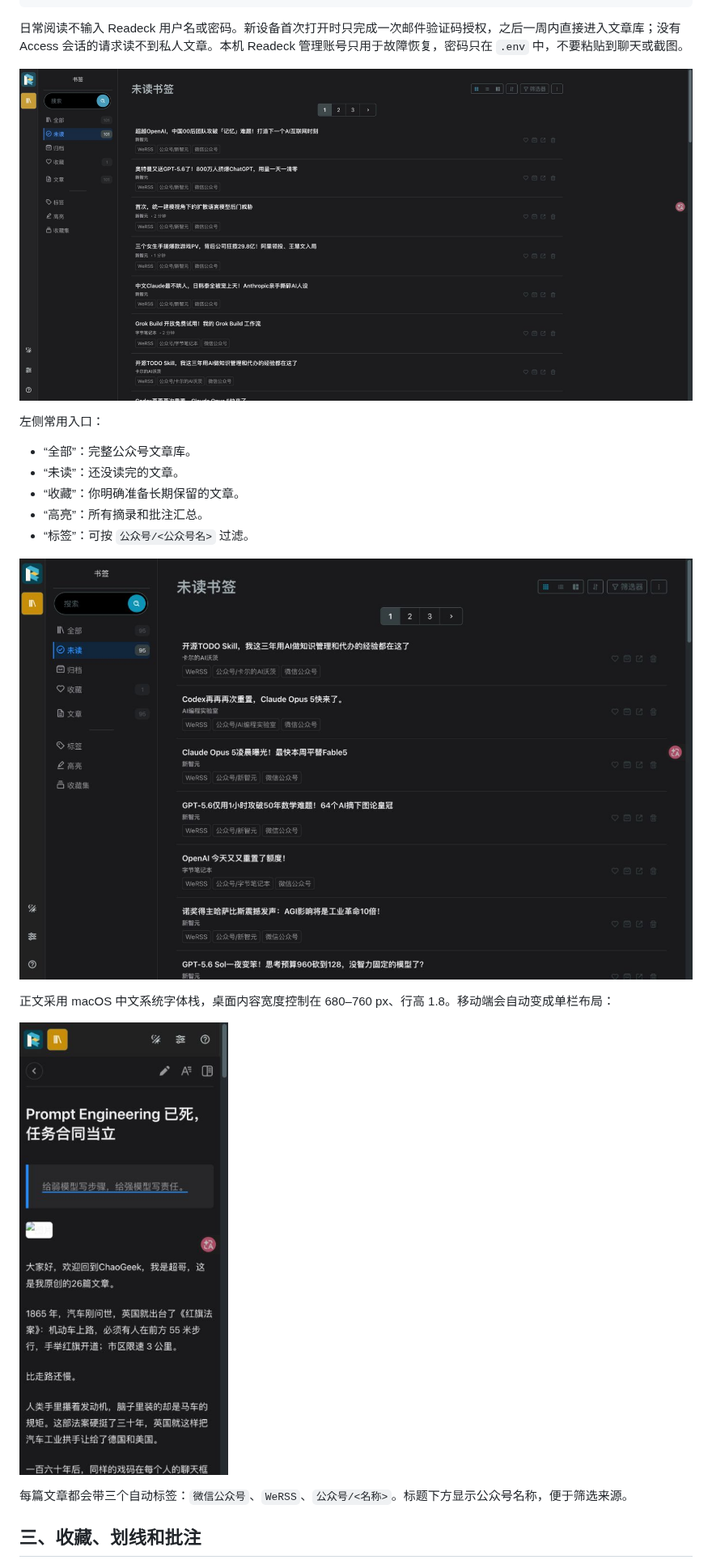
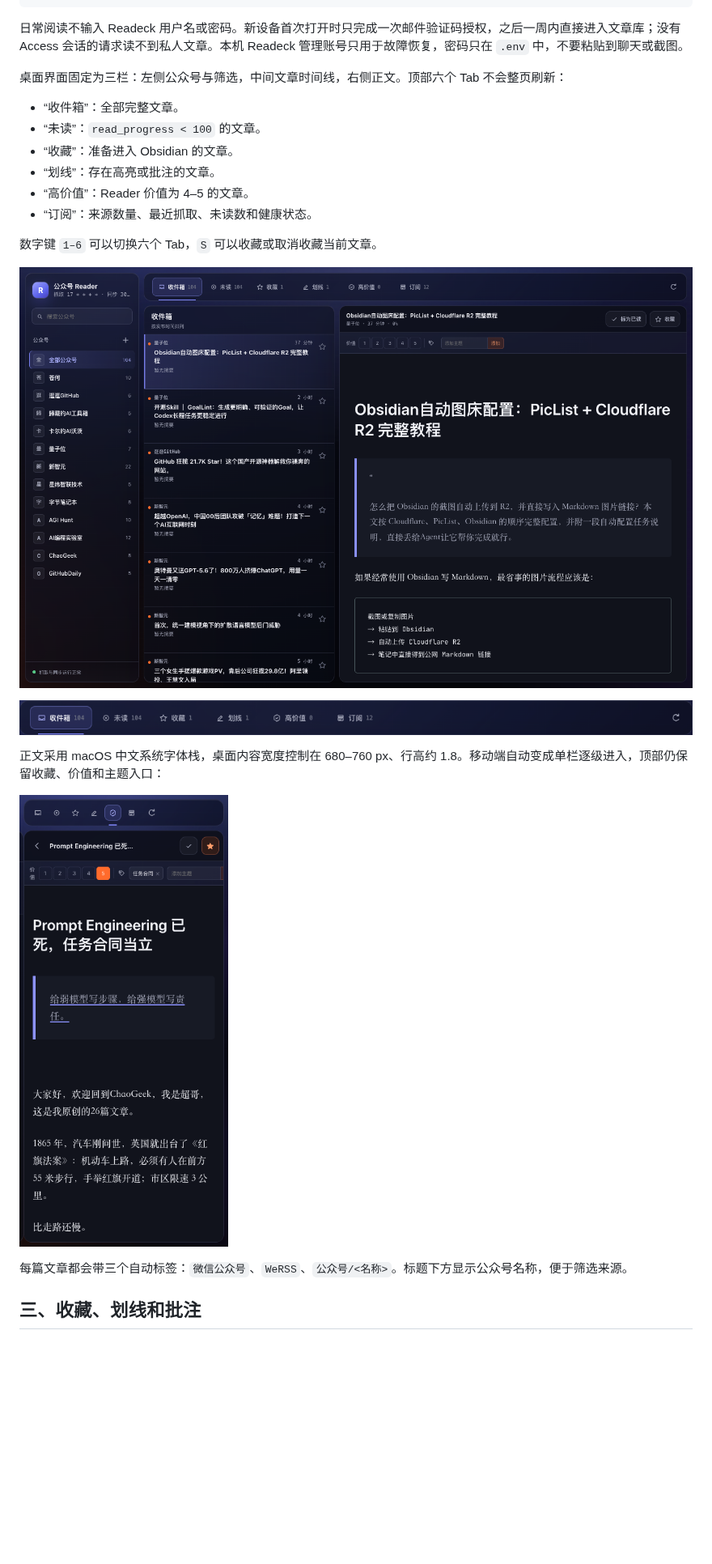
Before and after one commit to summerchaserwwz/wechat-rss-reader, a Markdown page: docs/Readeck与Obsidian图文教程.md, the part around one of its changes. Shown at 81% size. Rendered like a GitHub page; pictures changed too: docs/images/09-reader-folo-inbox.png (added), docs/images/10-reader-top-tabs.png (added), docs/images/14-reader-mobile.png (added); blank space fills up the shorter version.

```diff
--- a/docs/Readeck与Obsidian图文教程.md
+++ b/docs/Readeck与Obsidian图文教程.md
@@ -28,21 +28,24 @@ https://reader.sumerchaser.top
 
 日常阅读不输入 Readeck 用户名或密码。新设备首次打开时只完成一次邮件验证码授权，之后一周内直接进入文章库；没有 Access 会话的请求读不到私人文章。本机 Readeck 管理账号只用于故障恢复，密码只在 `.env` 中，不要粘贴到聊天或截图。
 
-![Cloudflare 公网免 Readeck 密码文章库](images/07-cloudflare-公网阅读器.png)
+桌面界面固定为三栏：左侧公众号与筛选，中间文章时间线，右侧正文。顶部六个 Tab 不会整页刷新：
 
-左侧常用入口：
+- “收件箱”：全部完整文章。
+- “未读”：`read_progress < 100` 的文章。
+- “收藏”：准备进入 Obsidian 的文章。
+- “划线”：存在高亮或批注的文章。
+- “高价值”：Reader 价值为 4–5 的文章。
+- “订阅”：来源数量、最近抓取、未读数和健康状态。
 
-- “全部”：完整公众号文章库。
-- “未读”：还没读完的文章。
-- “收藏”：你明确准备长期保留的文章。
-- “高亮”：所有摘录和批注汇总。
-- “标签”：可按 `公众号/<公众号名>` 过滤。
+数字键 `1–6` 可以切换六个 Tab，`S` 可以收藏或取消收藏当前文章。
 
-![新版中文 Readeck 公众号文章库](images/03-reader-桌面文章库.png)
+![Folo 三栏与 Petdex 磨砂风 Reader](images/09-reader-folo-inbox.png)
 
-正文采用 macOS 中文系统字体栈，桌面内容宽度控制在 680–760 px、行高 1.8。移动端会自动变成单栏布局：
+![顶部六个快捷 Tab](images/10-reader-top-tabs.png)
 
-![Readeck 移动端正文](images/04-reader-移动端正文.png)
+正文采用 macOS 中文系统字体栈，桌面内容宽度控制在 680–760 px、行高约 1.8。移动端自动变成单栏逐级进入，顶部仍保留收藏、价值和主题入口：
+
+![Reader 390px 移动端正文](images/14-reader-mobile.png)
 
 每篇文章都会带三个自动标签：`微信公众号`、`WeRSS`、`公众号/<名称>`。标题下方显示公众号名称，便于筛选来源。
 
```
Also changed, not shown: other parts of docs/Readeck与Obsidian图文教程.md (+44 -3 lines), README.md (+7 -1 lines), docs/FOLO-UI-GAP.md (+21 -8 lines), docs/images/11-reader-one-click-favorite.png (added), docs/images/12-reader-subscriptions.png (added), docs/images/13-reader-value-tags.png (added), 4 other files.
